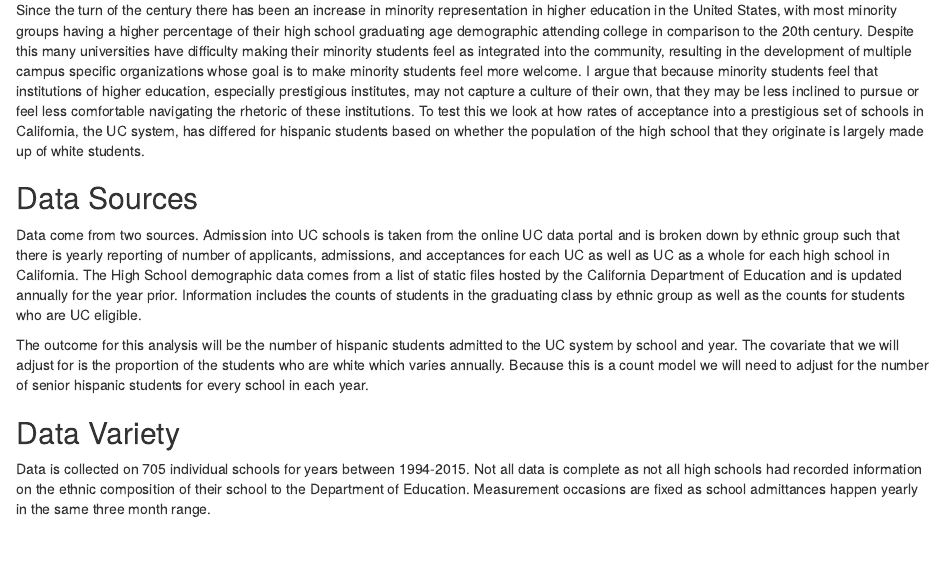
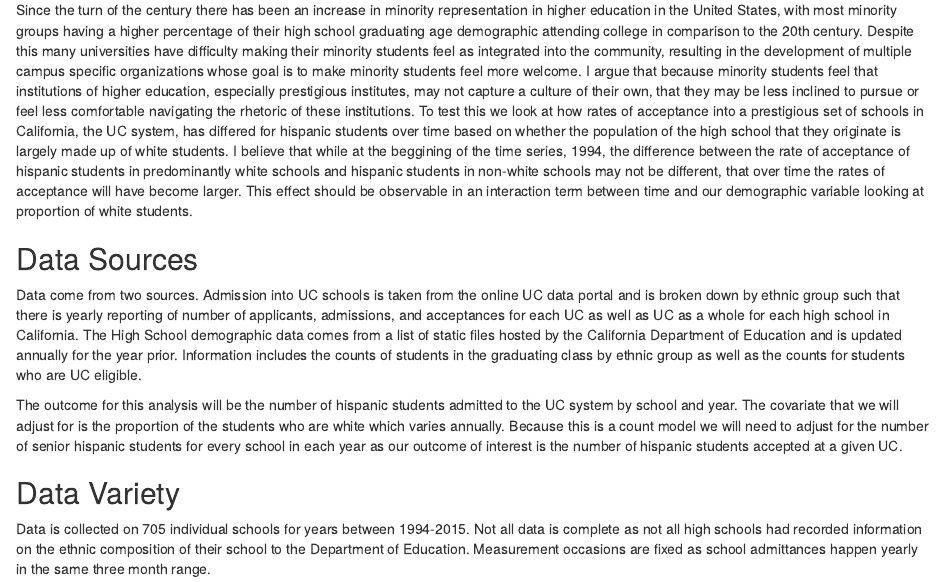
Before and after one commit to nmmarquez/ALDA, an R Markdown document (Project/data/project_description.Rmd): the page in a window 1100 px wide, from 180 px down. The pictures show the output file Project/data/project_description.html that the author committed with the source, opened offline.

Commit message:
update project description

```diff
--- a/Project/data/project_description.Rmd
+++ b/Project/data/project_description.Rmd
@@ -6,12 +6,12 @@ output: html_document
 ---
 
 ## Project Proposal
-Since the turn of the century there has been an increase in minority representation in higher education in the United States, with most minority groups having a higher percentage of their high school graduating age demographic attending college in comparison to the 20th century. Despite this many universities have difficulty making their minority students feel as integrated into the community, resulting in the development of multiple campus specific organizations whose goal is to make minority students feel more welcome. I argue that because minority students feel that institutions of higher education, especially prestigious institutes, may not capture a culture of their own, that they may be less inclined to pursue or feel less comfortable navigating the rhetoric of these institutions. To test this we look at how rates of acceptance into a prestigious set of schools in California, the UC system, has differed for hispanic students based on whether the population of the high school that they originate is largely made up of white students.
+Since the turn of the century there has been an increase in minority representation in higher education in the United States, with most minority groups having a higher percentage of their high school graduating age demographic attending college in comparison to the 20th century. Despite this many universities have difficulty making their minority students feel as integrated into the community, resulting in the development of multiple campus specific organizations whose goal is to make minority students feel more welcome. I argue that because minority students feel that institutions of higher education, especially prestigious institutes, may not capture a culture of their own, that they may be less inclined to pursue or feel less comfortable navigating the rhetoric of these institutions. To test this we look at how rates of acceptance into a prestigious set of schools in California, the UC system, has differed for hispanic students over time based on whether the population of the high school that they originate is largely made up of white students. I believe that while at the beggining of the time series, 1994, the difference between the rate of acceptance of hispanic students in predominantly white schools and hispanic students in non-white schools may not be different, that over time the rates of acceptance will have become larger. This effect should be observable in an interaction term between time and our demographic variable looking at proportion of white students.
 
 ## Data Sources
 Data come from two sources. Admission into UC schools is taken from the online UC data portal and is broken down by ethnic group such that there is yearly reporting of number of applicants, admissions, and acceptances for each UC as well as UC as a whole for each high school in California. The High School demographic data comes from a list of static files hosted by the California Department of Education and is updated annually for the year prior. Information includes the counts of students in the graduating class by ethnic group as well as the counts for students who are UC eligible.
 
-The outcome for this analysis will be the number of hispanic students admitted to the UC system by school and year. The covariate that we will adjust for is the proportion of the students who are white which varies annually. Because this is a count model we will need to adjust for the number of senior hispanic students for every school in each year.
+The outcome for this analysis will be the number of hispanic students admitted to the UC system by school and year. The covariate that we will adjust for is the proportion of the students who are white which varies annually. Because this is a count model we will need to adjust for the number of senior hispanic students for every school in each year as our outcome of interest is the number of hispanic students accepted at a given UC.
 
 ## Data Variety
 Data is collected on 705 individual schools for years between 1994-2015. Not all data is complete as not all high schools had recorded information on the ethnic composition of their school to the Department of Education. Measurement occasions are fixed as school admittances happen yearly in the same three month range.
```
Also changed, not shown: Project/data/project_description.html.
